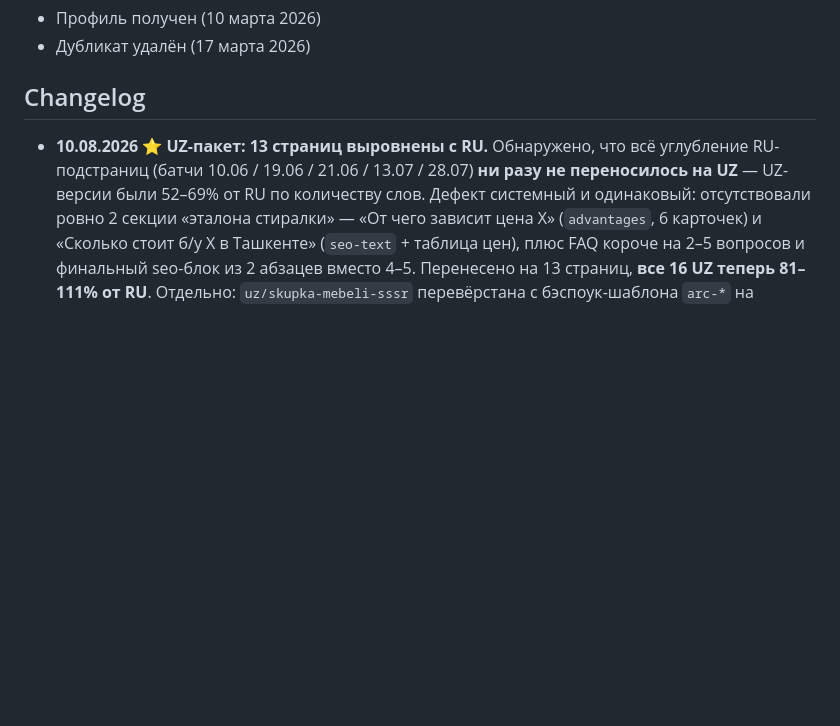
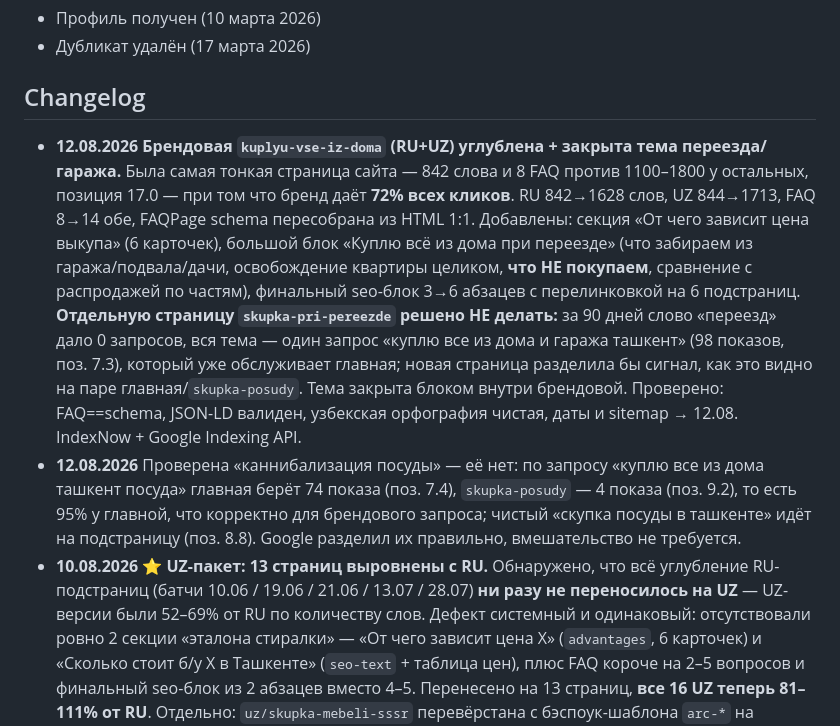
Before and after one commit to vseizdoma-uz/vseizdoma-website, a Markdown page: CLAUDE.md, the part around the change. GitHub-like rendering; blank space fills up the shorter version.

Commit message:
docs: changelog брендовой страницы + снятые задачи (каннибализация, robots, dateModified)
Co-Authored-By: Claude Opus 5 (1M context) <noreply@anthropic.com>

```diff
--- a/CLAUDE.md
+++ b/CLAUDE.md
@@ -142,6 +142,8 @@
 - Дубликат удалён (17 марта 2026)
 
 ## Changelog
+- **12.08.2026** **Брендовая `kuplyu-vse-iz-doma` (RU+UZ) углублена + закрыта тема переезда/гаража.** Была самая тонкая страница сайта — 842 слова и 8 FAQ против 1100–1800 у остальных, позиция 17.0 — при том что бренд даёт **72% всех кликов**. RU 842→1628 слов, UZ 844→1713, FAQ 8→14 обе, FAQPage schema пересобрана из HTML 1:1. Добавлены: секция «От чего зависит цена выкупа» (6 карточек), большой блок «Куплю всё из дома при переезде» (что забираем из гаража/подвала/дачи, освобождение квартиры целиком, **что НЕ покупаем**, сравнение с распродажей по частям), финальный seo-блок 3→6 абзацев с перелинковкой на 6 подстраниц. **Отдельную страницу `skupka-pri-pereezde` решено НЕ делать:** за 90 дней слово «переезд» дало 0 запросов, вся тема — один запрос «куплю все из дома и гаража ташкент» (98 показов, поз. 7.3), который уже обслуживает главная; новая страница разделила бы сигнал, как это видно на паре главная/`skupka-posudy`. Тема закрыта блоком внутри брендовой. Проверено: FAQ==schema, JSON-LD валиден, узбекская орфография чистая, даты и sitemap → 12.08. IndexNow + Google Indexing API.
+- **12.08.2026** Проверена «каннибализация посуды» — её нет: по запросу «куплю все из дома ташкент посуда» главная берёт 74 показа (поз. 7.4), `skupka-posudy` — 4 показа (поз. 9.2), то есть 95% у главной, что корректно для брендового запроса; чистый «скупка посуды в ташкенте» идёт на подстраницу (поз. 8.8). Google разделил их правильно, вмешательство не требуется.
 - **10.08.2026** ⭐ **UZ-пакет: 13 страниц выровнены с RU.** Обнаружено, что всё углубление RU-подстраниц (батчи 10.06 / 19.06 / 21.06 / 13.07 / 28.07) **ни разу не переносилось на UZ** — UZ-версии были 52–69% от RU по количеству слов. Дефект системный и одинаковый: отсутствовали ровно 2 секции «эталона стиралки» — «От чего зависит цена X» (`advantages`, 6 карточек) и «Сколько стоит б/у X в Ташкенте» (`seo-text` + таблица цен), плюс FAQ короче на 2–5 вопросов и финальный seo-блок из 2 абзацев вместо 4–5. Перенесено на 13 страниц, **все 16 UZ теперь 81–111% от RU**. Отдельно: `uz/skupka-mebeli-sssr` перевёрстана с бэспоук-шаблона `arc-*` на стандартный (RU перевели 13.07, UZ забыли) — H1 «Davrdan omon qolgan mebel» → «Eski sovet mebelini va antikvariatni Toshkentda qimmat sotib olamiz», удалён мёртвый inline-CSS 98 строк и шрифты Cormorant Garamond + JetBrains Mono, FAQ 12→16. `uz/index` получил секцию цен `#prices` (перенос с RU-главной от 28.07). Попутно исправлено: дубль FAQ-вопроса в `uz/kupit-mebel` (в HTML и schema), орфография узбекской латиницы — 17 замен в 4 файлах (`trümo`→`tryumo`, `furnituralı`→`furniturali`, `garnituraları`→`garniturlari`, `tumbochaları`→`tumbochalari`; букв ü/ı в алфавите нет). Проверено: 390px без переполнения на всех 16, JSON-LD валиден, FAQ==FAQPage schema везде, все картинки существуют. Запушено + IndexNow (14 URL) + Google Indexing API (13 URL).
 - **10.08.2026** **Аудит эффекта правок 28.07 по GSC** (11 дней до / 11 после). Клики +61% (165→266), показы +28%, CTR 5.1%→6.4%, **средняя позиция не изменилась (7.71→7.70)**. Вывод: сработала не ранжирующая, а **CTR-часть** пакета («дорого» в title, 5.0★ в description, блок цен) — главная 132→199 кликов при неизменной позиции 6.7. При этом позиции товарных подстраниц реально выросли (mikrovolnovku 11.9→7.8, tehniki 17.8→11.8, holodilnik 20.5→13.8, stiralnuyu 11.0→9.5). 8 августа — рекорд за всю историю: 32 клика / 413 показов; все 6 лучших дней приходятся на период после 29.07. **«Деградация» `skupka-mebeli` (поз. 14.7→30) оказалась ложной тревогой:** её запросы («скупка мебели ташкент», «скупка мебели», «куплю мебель дорого») перехватила главная и ранжируется по ним лучше — поз. 50→9, 40→8, 12→8. Суммарно мебельные запросы 10→29 кликов (+190%). Сама подстраница давала 0 кликов и до, и после. **Средняя позиция страницы — обманчивая метрика**, смотреть клики и позиции конкретных запросов. `kupit-posudomoechnuyu` тоже не деградировала: поз. 33.4→25.2 (улучшение).
 - **28.07.2026 (3)** «eski»-фикс всех 13 существующих UZ-страниц (пакет 3 из аудита): «eski» стал главным ключом в title (все ≤55), H1 и первом слове description; «ishlatilgan» сохранён в теле как вторичный синоним. Затронуты uz/index + 10 товарных + skupka-mebeli/tehniki/sssr. H1 брендовой uz/kuplyu-vse-iz-doma не тронут. JSON-LD валиден. Запушено + IndexNow (17 UZ URL).
```
